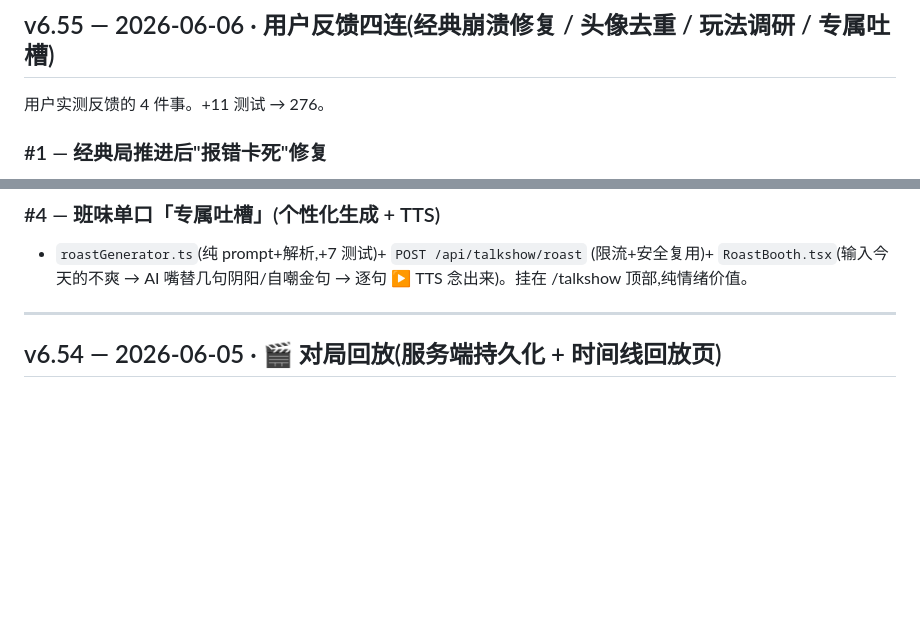
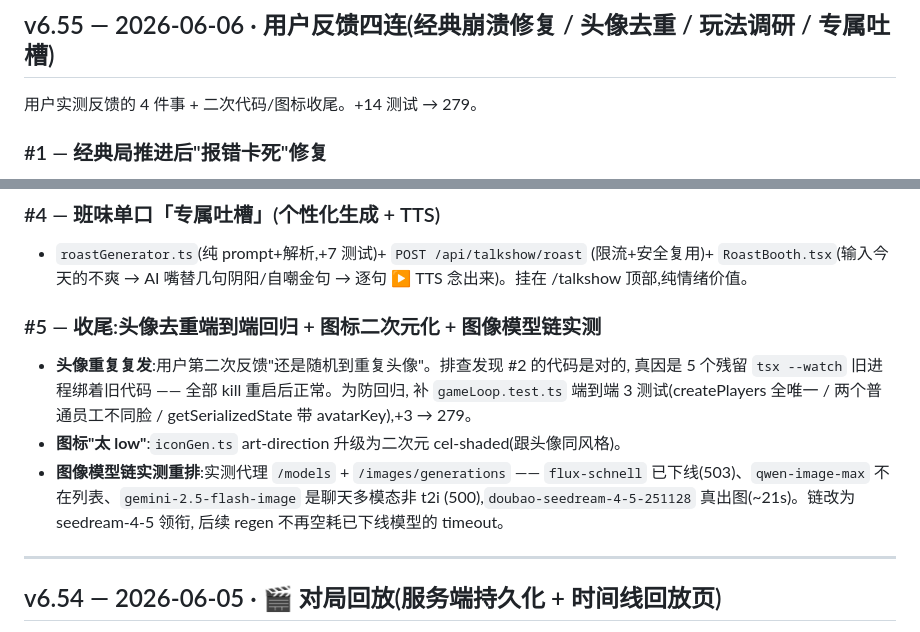
Before and after one commit to ChrisChen667788/office-zoo, a Markdown page: docs/CHANGELOG.md, 2 parts joined by grey strips. GitHub-like rendering; blank space fills up the shorter version.

Commit message:
docs: v6.55 收尾 — 测试数 276→279(头像端到端回归)+ CHANGELOG #5(图标二次元/模型链实测)
Co-Authored-By: Claude Opus 4.8 <noreply@anthropic.com>

```diff
--- a/docs/CHANGELOG.md
+++ b/docs/CHANGELOG.md
@@ -9,7 +9,7 @@
 
 ## v6.55 — 2026-06-06 · 用户反馈四连(经典崩溃修复 / 头像去重 / 玩法调研 / 专属吐槽)
 
-用户实测反馈的 4 件事。+11 测试 → 276。
+用户实测反馈的 4 件事 + 二次代码/图标收尾。+14 测试 → 279。
 
 ### #1 — 经典局推进后"报错卡死"修复
 - 根因:startGame 主循环无容错。任一阶段(setPhase/runFreeRoam/runDiscussion/
@@ -34,6 +34,17 @@
 - `roastGenerator.ts`(纯 prompt+解析,+7 测试)+ `POST /api/talkshow/roast`
   (限流+安全复用)+ `RoastBooth.tsx`(输入今天的不爽 → AI 嘴替几句阴阳/自嘲金句 →
   逐句 ▶️ TTS 念出来)。挂在 /talkshow 顶部,纯情绪价值。
+
+### #5 — 收尾:头像去重端到端回归 + 图标二次元化 + 图像模型链实测
+- **头像重复复发**:用户第二次反馈"还是随机到重复头像"。排查发现 #2 的代码是对的,
+  真因是 5 个残留 `tsx --watch` 旧进程绑着旧代码 —— 全部 kill 重启后正常。为防回归,
+  补 `gameLoop.test.ts` 端到端 3 测试(createPlayers 全唯一 / 两个普通员工不同脸 /
+  getSerializedState 带 avatarKey),+3 → 279。
+- **图标"太 low"**:`iconGen.ts` art-direction 升级为二次元 cel-shaded(跟头像同风格)。
+- **图像模型链实测重排**:实测代理 `/models` + `/images/generations` —— `flux-schnell`
+  已下线(503)、`qwen-image-max` 不在列表、`gemini-2.5-flash-image` 是聊天多模态非 t2i
+  (500),`doubao-seedream-4-5-251128` 真出图(~21s)。链改为 seedream-4-5 领衔,
+  后续 regen 不再空耗已下线模型的 timeout。
 
 ---
 
```
Also changed, not shown: README.en.md (+1 -1 lines), README.md (+1 -1 lines).
